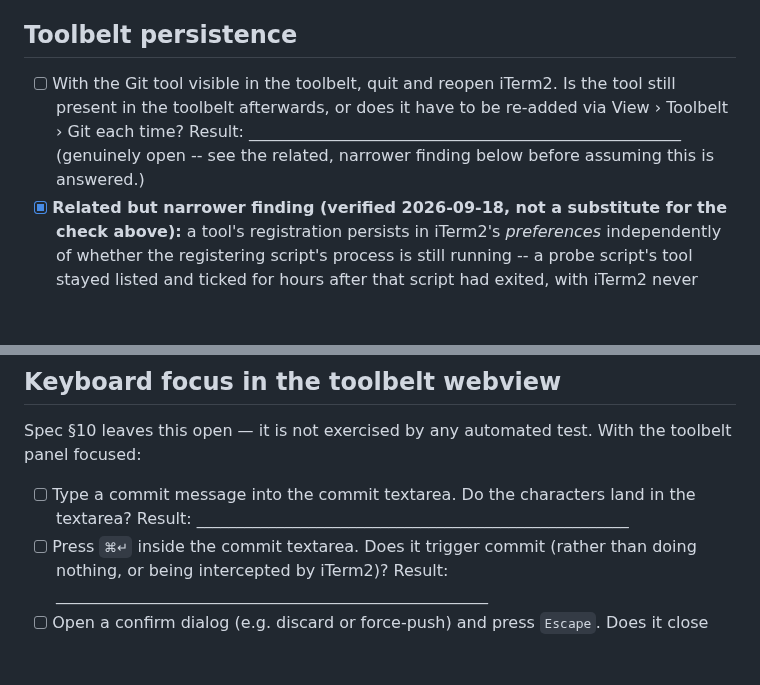
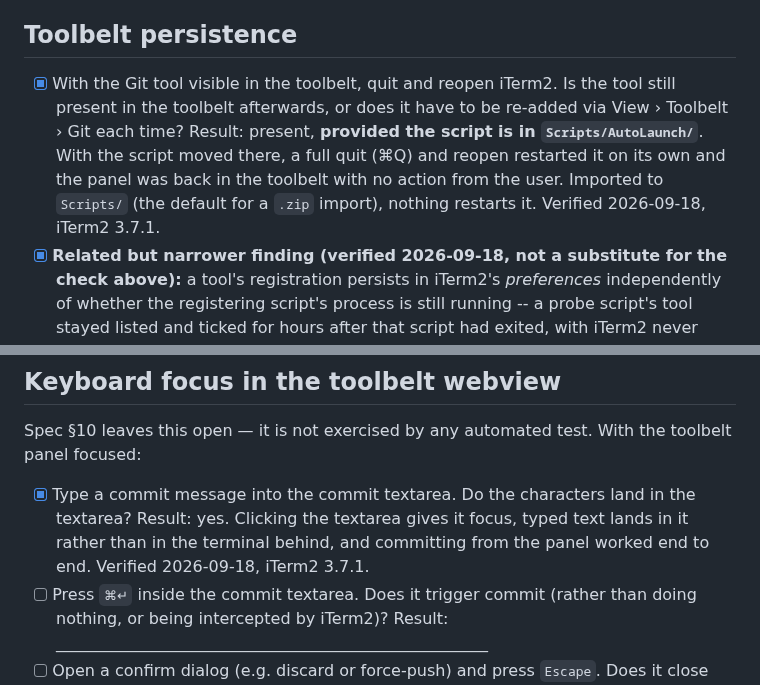
Before and after one commit to FrancescoASessa/git-iterm2, a Markdown page: docs/MANUAL-CHECKS.md, 2 parts joined by grey strips. Drawn GitHub-style; blank space fills up the shorter version.

```diff
--- a/docs/MANUAL-CHECKS.md
+++ b/docs/MANUAL-CHECKS.md
@@ -43,11 +43,13 @@ this checklist can settle.
 
 ## Toolbelt persistence
 
-- [ ] With the Git tool visible in the toolbelt, quit and reopen iTerm2. Is the tool still
+- [x] With the Git tool visible in the toolbelt, quit and reopen iTerm2. Is the tool still
       present in the toolbelt afterwards, or does it have to be re-added via
       View › Toolbelt › Git each time?
-      Result: ______________________________________________________ (genuinely open --
-      see the related, narrower finding below before assuming this is answered.)
+      Result: present, **provided the script is in `Scripts/AutoLaunch/`**. With the script
+      moved there, a full quit (⌘Q) and reopen restarted it on its own and the panel was
+      back in the toolbelt with no action from the user. Imported to `Scripts/` (the default
+      for a `.zip` import), nothing restarts it. Verified 2026-09-18, iTerm2 3.7.1.
 - [x] **Related but narrower finding (verified 2026-09-18, not a substitute for the check
       above):** a tool's registration persists in iTerm2's *preferences* independently of
       whether the registering script's process is still running -- a probe script's tool
@@ -166,9 +168,11 @@ ref labels, primary button, focus ring) and the diff green/red come from the pro
 Spec §10 leaves this open — it is not exercised by any automated test. With the toolbelt
 panel focused:
 
-- [ ] Type a commit message into the commit textarea. Do the characters land in the
+- [x] Type a commit message into the commit textarea. Do the characters land in the
       textarea?
-      Result: ______________________________________________________
+      Result: yes. Clicking the textarea gives it focus, typed text lands in it rather than
+      in the terminal behind, and committing from the panel worked end to end. Verified
+      2026-09-18, iTerm2 3.7.1.
 - [ ] Press `⌘↵` inside the commit textarea. Does it trigger commit (rather than doing
       nothing, or being intercepted by iTerm2)?
       Result: ______________________________________________________
```
Also changed, not shown: README.md (+19 -10 lines), docs/images/panel-branches.png, docs/images/panel-changes.png, docs/images/panel-graph.png, docs/images/panel-stash.png.
